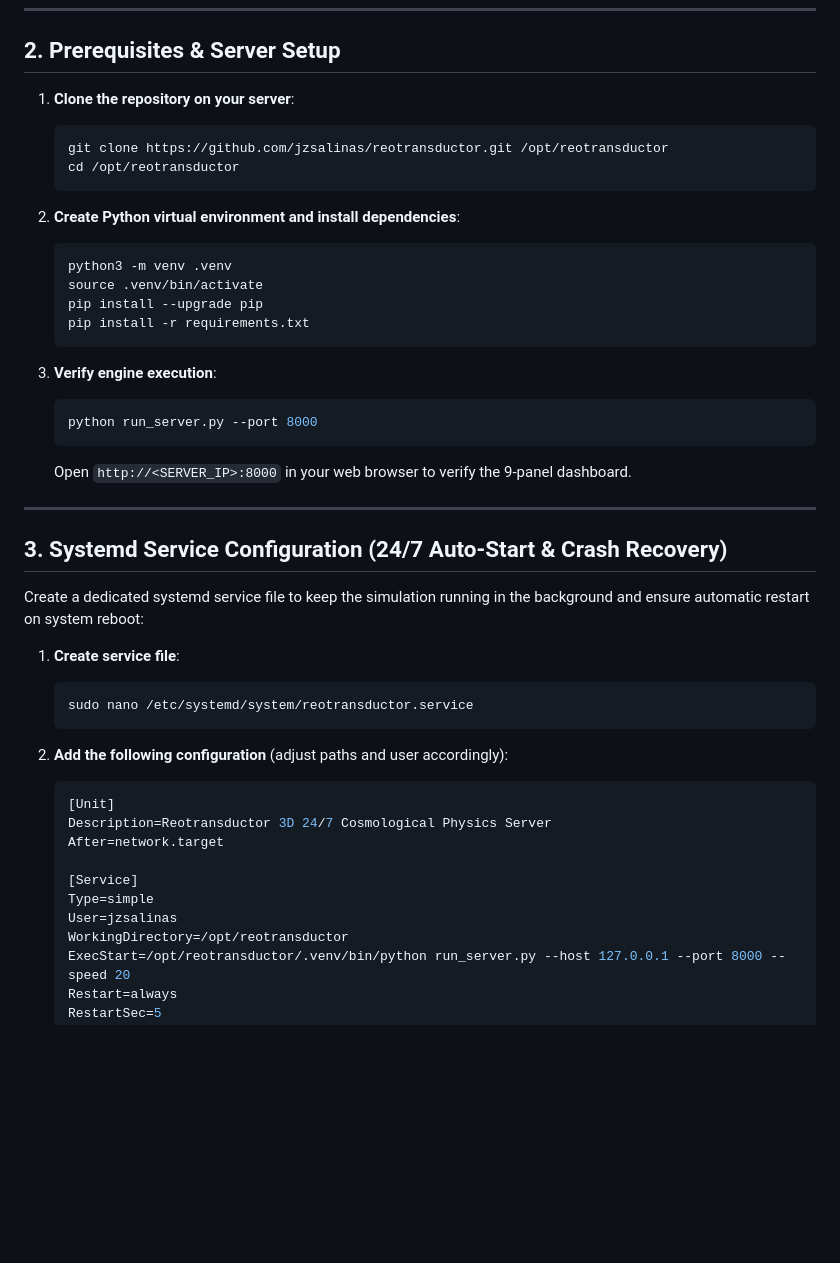
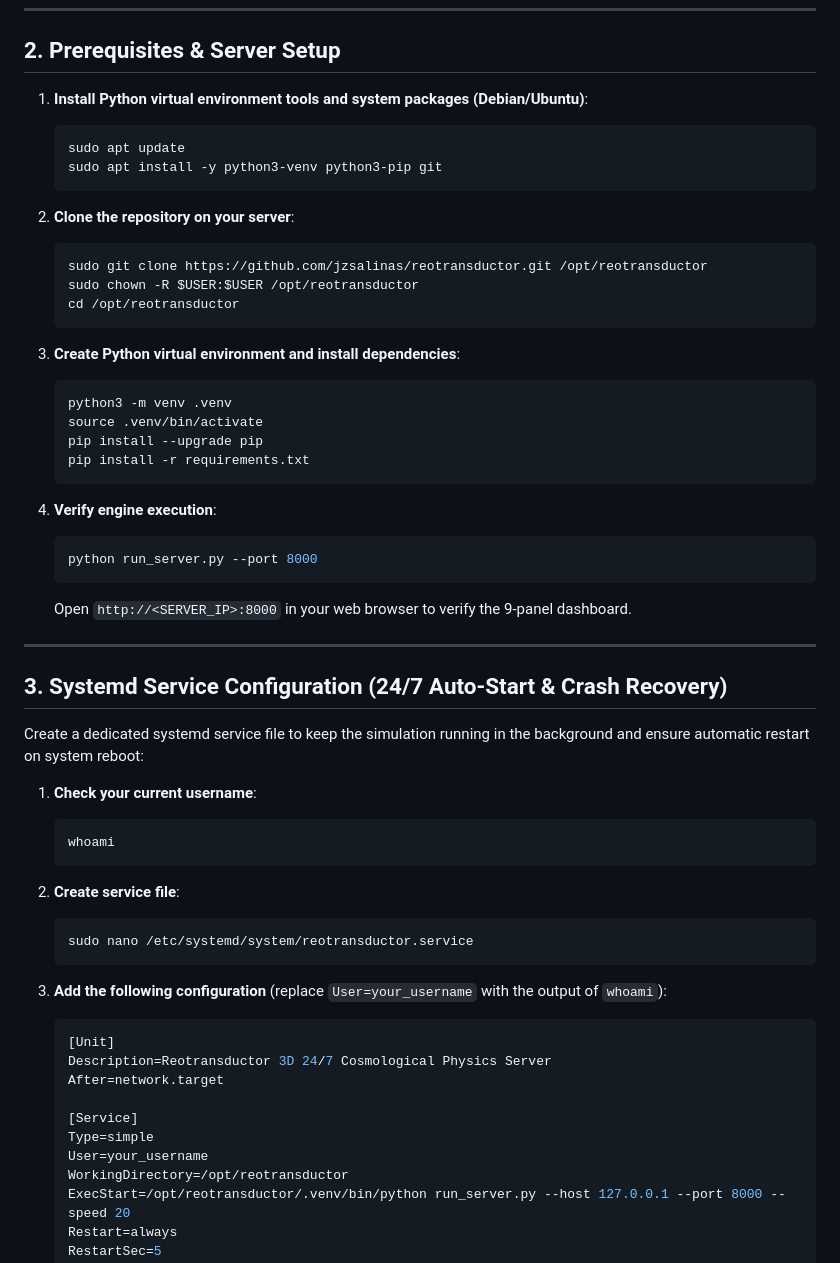
Before and after one commit to jzsalinas/reotransductor, a Markdown page: docs/SERVER_DEPLOYMENT.md, the part around the change. Rendered like a GitHub page; blank space fills up the shorter version.

Commit message:
fix(doc):deployment correction

````diff
--- a/docs/SERVER_DEPLOYMENT.md
+++ b/docs/SERVER_DEPLOYMENT.md
@@ -31,13 +31,20 @@ This guide details the deployment of the **Reotransductor 3D Cosmological Server
 
 ## 2. Prerequisites & Server Setup
 
-1. **Clone the repository on your server**:
+1. **Install Python virtual environment tools and system packages (Debian/Ubuntu)**:
    ```bash
-   git clone https://github.com/jzsalinas/reotransductor.git /opt/reotransductor
+   sudo apt update
+   sudo apt install -y python3-venv python3-pip git
+   ```
+
+2. **Clone the repository on your server**:
+   ```bash
+   sudo git clone https://github.com/jzsalinas/reotransductor.git /opt/reotransductor
+   sudo chown -R $USER:$USER /opt/reotransductor
    cd /opt/reotransductor
    ```
 
-2. **Create Python virtual environment and install dependencies**:
+3. **Create Python virtual environment and install dependencies**:
    ```bash
    python3 -m venv .venv
    source .venv/bin/activate
@@ -45,7 +52,7 @@ This guide details the deployment of the **Reotransductor 3D Cosmological Server
    pip install -r requirements.txt
    ```
 
-3. **Verify engine execution**:
+4. **Verify engine execution**:
    ```bash
    python run_server.py --port 8000
    ```
@@ -57,12 +64,17 @@ This guide details the deployment of the **Reotransductor 3D Cosmological Server
 
 Create a dedicated systemd service file to keep the simulation running in the background and ensure automatic restart on system reboot:
 
-1. **Create service file**:
+1. **Check your current username**:
+   ```bash
+   whoami
+   ```
+
+2. **Create service file**:
    ```bash
    sudo nano /etc/systemd/system/reotransductor.service
    ```
 
-2. **Add the following configuration** (adjust paths and user accordingly):
+3. **Add the following configuration** (replace `User=your_username` with the output of `whoami`):
    ```ini
    [Unit]
    Description=Reotransductor 3D 24/7 Cosmological Physics Server
@@ -70,7 +82,7 @@ Create a dedicated systemd service file to keep the simulation running in the ba
 
    [Service]
    Type=simple
-   User=jzsalinas
+   User=your_username
    WorkingDirectory=/opt/reotransductor
    ExecStart=/opt/reotransductor/.venv/bin/python run_server.py --host 127.0.0.1 --port 8000 --speed 20
    Restart=always
````
